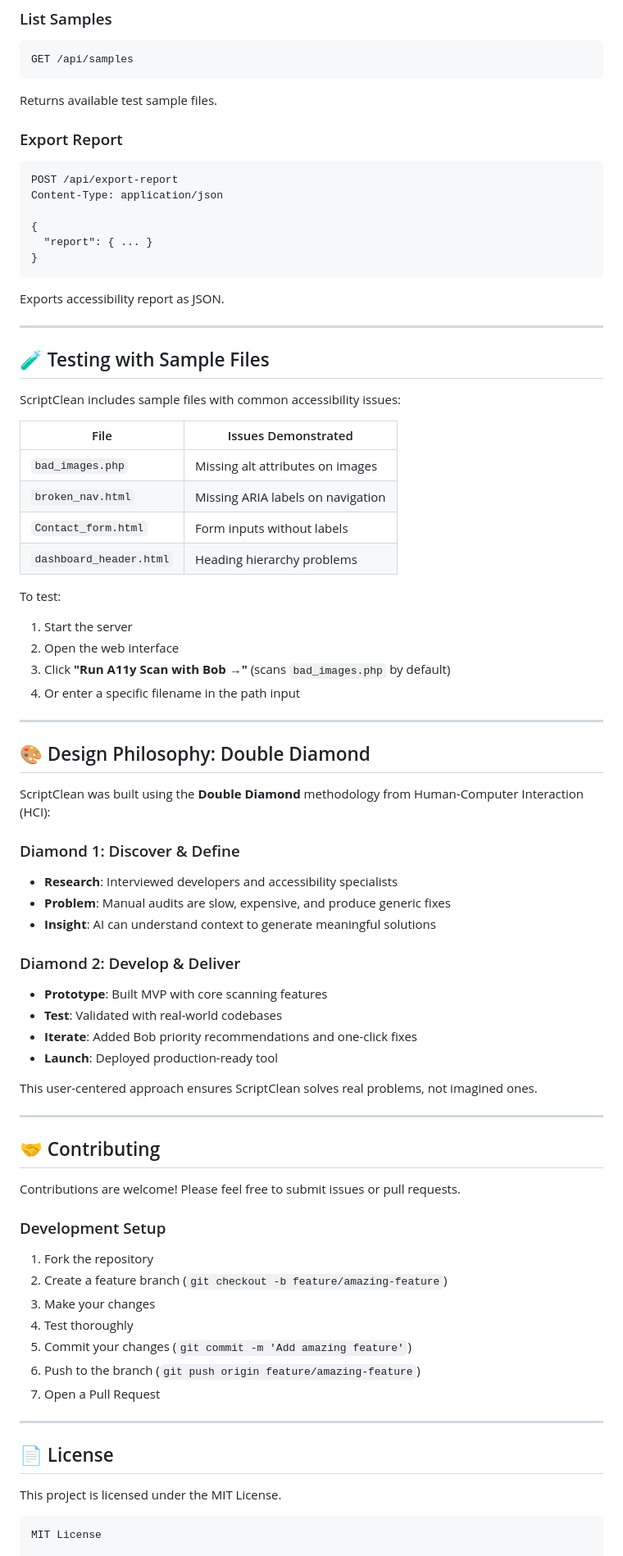
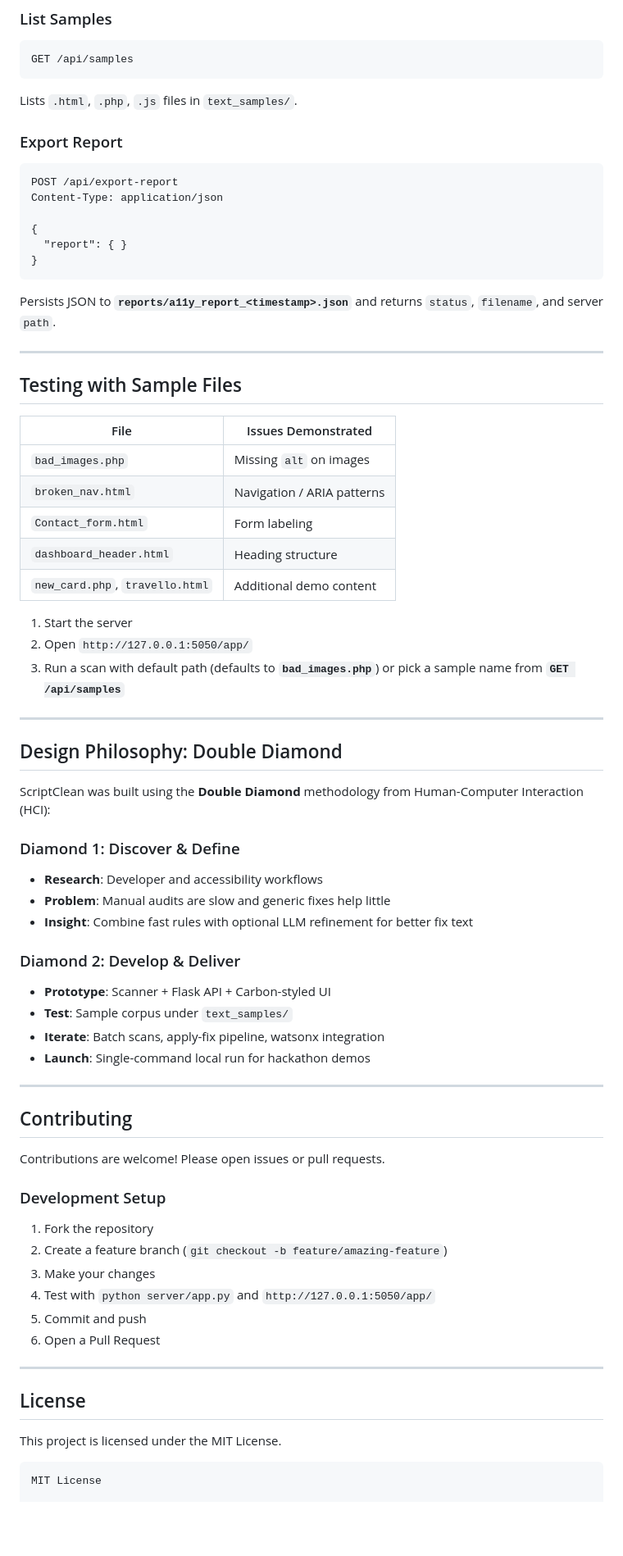
Before and after one commit to FaiqaRashid/scriptclean-a11y-guard, a Markdown page: README.md, the part around one of its changes. Shown at 82% size. GitHub-like rendering; blank space fills up the shorter version.

````diff
--- a/README.md
+++ b/README.md
@@ -263,77 +313,72 @@ Scans a file from the `text_samples` directory.
 GET /api/samples
 ```
 
-Returns available test sample files.
+Lists `.html`, `.php`, `.js` files in `text_samples/`.
 
 ### Export Report
+
 ```http
 POST /api/export-report
 Content-Type: application/json
 
 {
-  "report": { ... }
+  "report": { }
 }
 ```
 
-Exports accessibility report as JSON.
+Persists JSON to **`reports/a11y_report_<timestamp>.json`** and returns `status`, `filename`, and server `path`.
 
 ---
 
-## 🧪 Testing with Sample Files
-
-ScriptClean includes sample files with common accessibility issues:
+## Testing with Sample Files
 
 | File | Issues Demonstrated |
 |------|-------------------|
-| `bad_images.php` | Missing alt attributes on images |
-| `broken_nav.html` | Missing ARIA labels on navigation |
-| `Contact_form.html` | Form inputs without labels |
-| `dashboard_header.html` | Heading hierarchy problems |
+| `bad_images.php` | Missing `alt` on images |
+| `broken_nav.html` | Navigation / ARIA patterns |
+| `Contact_form.html` | Form labeling |
+| `dashboard_header.html` | Heading structure |
+| `new_card.php`, `travello.html` | Additional demo content |
 
-To test:
 1. Start the server
-2. Open the web interface
-3. Click **"Run A11y Scan with Bob →"** (scans `bad_images.php` by default)
-4. Or enter a specific filename in the path input
+2. Open `http://127.0.0.1:5050/app/`
+3. Run a scan with default path (defaults to **`bad_images.php`**) or pick a sample name from **`GET /api/samples`**
 
 ---
 
-## 🎨 Design Philosophy: Double Diamond
+## Design Philosophy: Double Diamond
 
 ScriptClean was built using the **Double Diamond** methodology from Human-Computer Interaction (HCI):
 
 ### Diamond 1: Discover & Define
-- **Research**: Interviewed developers and accessibility specialists
-- **Problem**: Manual audits are slow, expensive, and produce generic fixes
-- **Insight**: AI can understand context to generate meaningful solutions
+- **Research**: Developer and accessibility workflows
+- **Problem**: Manual audits are slow and generic fixes help little
+- **Insight**: Combine fast rules with optional LLM refinement for better fix text
 
 ### Diamond 2: Develop & Deliver
-- **Prototype**: Built MVP with core scanning features
-- **Test**: Validated with real-world codebases
-- **Iterate**: Added Bob priority recommendations and one-click fixes
-- **Launch**: Deployed production-ready tool
-
-This user-centered approach ensures ScriptClean solves real problems, not imagined ones.
+- **Prototype**: Scanner + Flask API + Carbon-styled UI
+- **Test**: Sample corpus under `text_samples/`
+- **Iterate**: Batch scans, apply-fix pipeline, watsonx integration
+- **Launch**: Single-command local run for hackathon demos
 
 ---
 
-## 🤝 Contributing
+## Contributing
 
-Contributions are welcome! Please feel free to submit issues or pull requests.
+Contributions are welcome! Please open issues or pull requests.
 
 ### Development Setup
 
 1. Fork the repository
 2. Create a feature branch (`git checkout -b feature/amazing-feature`)
 3. Make your changes
-4. Test thoroughly
-5. Commit your changes (`git commit -m 'Add amazing feature'`)
-6. Push to the branch (`git push origin feature/amazing-feature`)
-7. Open a Pull Request
+4. Test with `python server/app.py` and `http://127.0.0.1:5050/app/`
+5. Commit and push
+6. Open a Pull Request
 
 ---
 
-## 📄 License
+## License
 
 This project is licensed under the MIT License.
 
````
Also changed, not shown: other parts of README.md (+142 -92 lines).
